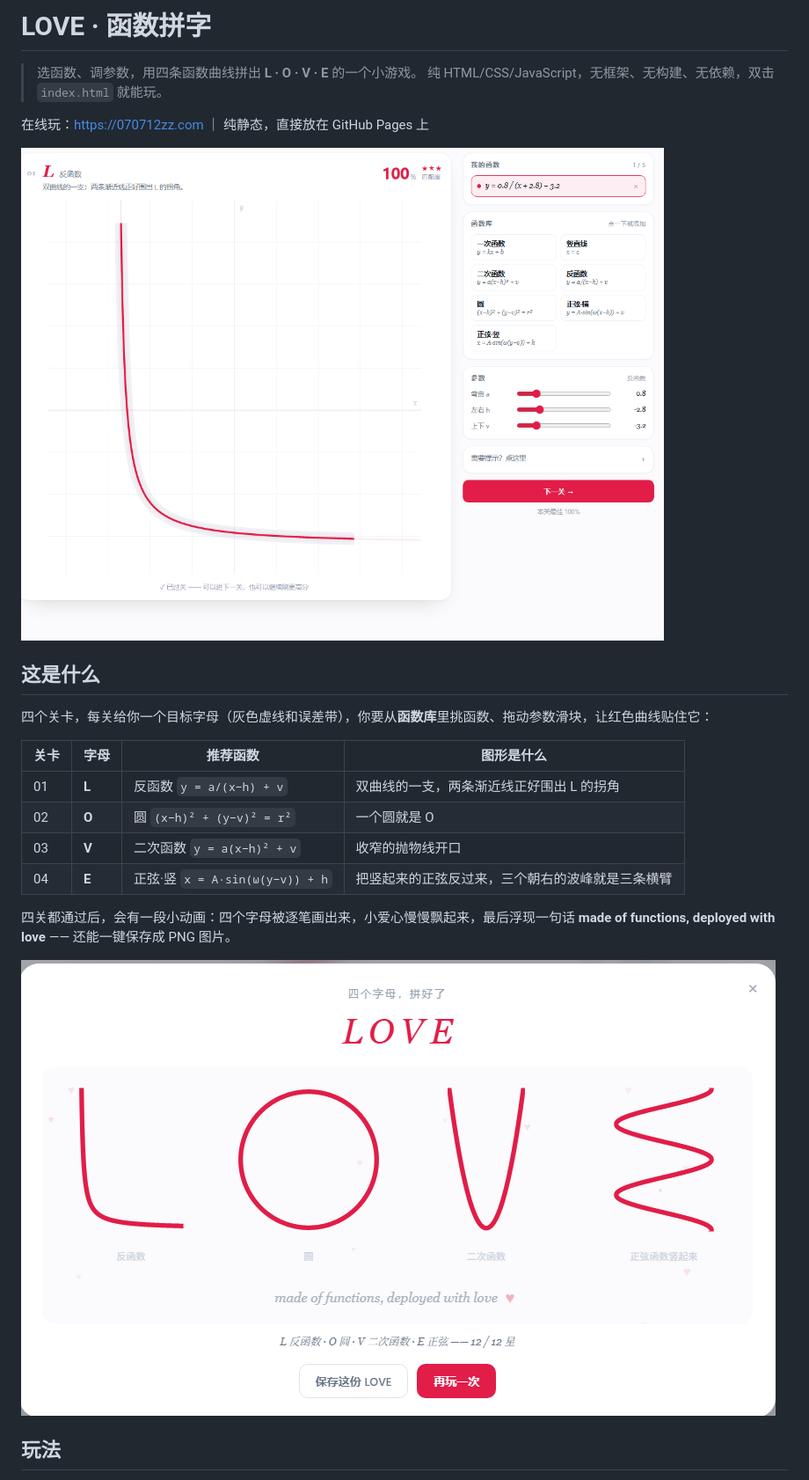
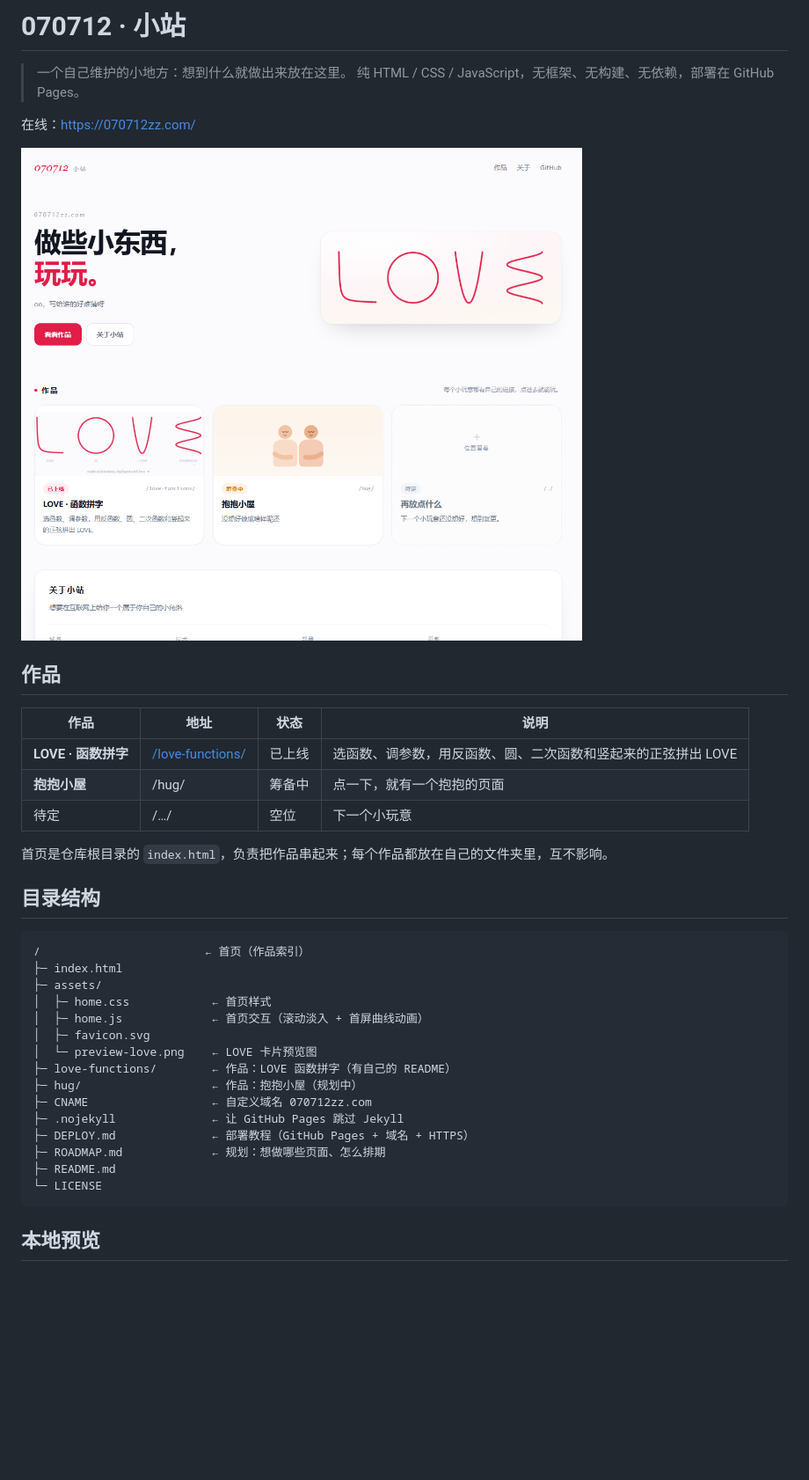
Before and after one commit to marker404/love-functions, a Markdown page: README.md, the part around one of its changes. Shown at 88% size. Rendered like a GitHub page; pictures changed too: docs/screenshot-home.png (added); blank space fills up the shorter version.

````diff
--- a/README.md
+++ b/README.md
@@ -1,27 +1,41 @@
-# LOVE · 函数拼字
+# 070712 · 小站
 
-> 选函数、调参数，用四条函数曲线拼出 **L · O · V · E** 的一个小游戏。
-> 纯 HTML/CSS/JavaScript，无框架、无构建、无依赖，双击 `index.html` 就能玩。
+> 一个自己维护的小地方：想到什么就做出来放在这里。
+> 纯 HTML / CSS / JavaScript，无框架、无构建、无依赖，部署在 GitHub Pages。
 
-在线玩：<https://070712zz.com> ｜ 纯静态，直接放在 GitHub Pages 上
+在线：<https://070712zz.com/>
 
-![游戏界面](docs/screenshot-level.png)
+![首页](docs/screenshot-home.png)
 
-## 这是什么
+## 作品
 
-四个关卡，每关给你一个目标字母（灰色虚线和误差带），你要从**函数库**里挑函数、拖动参数滑块，让红色曲线贴住它：
+| 作品 | 地址 | 状态 | 说明 |
+| --- | --- | --- | --- |
+| **LOVE · 函数拼字** | [/love-functions/](love-functions/) | 已上线 | 选函数、调参数，用反函数、圆、二次函数和竖起来的正弦拼出 LOVE |
+| **抱抱小屋** | /hug/ | 筹备中 | 点一下，就有一个抱抱的页面 |
+| 待定 | /…/ | 空位 | 下一个小玩意 |
 
-| 关卡 | 字母 | 推荐函数 | 图形是什么 |
-| --- | --- | --- | --- |
-| 01 | **L** | 反函数 `y = a/(x−h) + v` | 双曲线的一支，两条渐近线正好围出 L 的拐角 |
-| 02 | **O** | 圆 `(x−h)² + (y−v)² = r²` | 一个圆就是 O |
-| 03 | **V** | 二次函数 `y = a(x−h)² + v` | 收窄的抛物线开口 |
-| 04 | **E** | 正弦·竖 `x = A·sin(ω(y−v)) + h` | 把竖起来的正弦反过来，三个朝右的波峰就是三条横臂 |
+首页是仓库根目录的 `index.html`，负责把作品串起来；每个作品都放在自己的文件夹里，互不影响。
 
-四关都通过后，会有一段小动画：四个字母被逐笔画出来，小爱心慢慢飘起来，最后浮现一句话
-**made of functions, deployed with love** —— 还能一键保存成 PNG 图片。
+## 目录结构
 
-![通关画面](docs/screenshot-love.png)
+```
+/                        ← 首页（作品索引）
+├─ index.html
+├─ assets/
+│  ├─ home.css            ← 首页样式
+│  ├─ home.js             ← 首页交互（滚动淡入 + 首屏曲线动画）
+│  ├─ favicon.svg
+│  └─ preview-love.png    ← LOVE 卡片预览图
+├─ love-functions/        ← 作品：LOVE 函数拼字（有自己的 README）
+├─ hug/                   ← 作品：抱抱小屋（规划中）
+├─ CNAME                  ← 自定义域名 070712zz.com
+├─ .nojekyll              ← 让 GitHub Pages 跳过 Jekyll
+├─ DEPLOY.md              ← 部署教程（GitHub Pages + 域名 + HTTPS）
+├─ ROADMAP.md             ← 规划：想做哪些页面、怎么排期
+├─ README.md
+└─ LICENSE
+```
 
-## 玩法
+## 本地预览
 
````
Also changed, not shown: other parts of README.md (+20 -60 lines), DEPLOY.md (+61 -19 lines), ROADMAP.md (added, +146 -0 lines), love-functions/README.md (added, +110 -0 lines), assets/preview-love.png (added), love-functions/docs/screenshot-level.png (renamed from docs/screenshot-level.png), love-functions/docs/screenshot-love.png (renamed from docs/screenshot-love.png), 14 other files.
